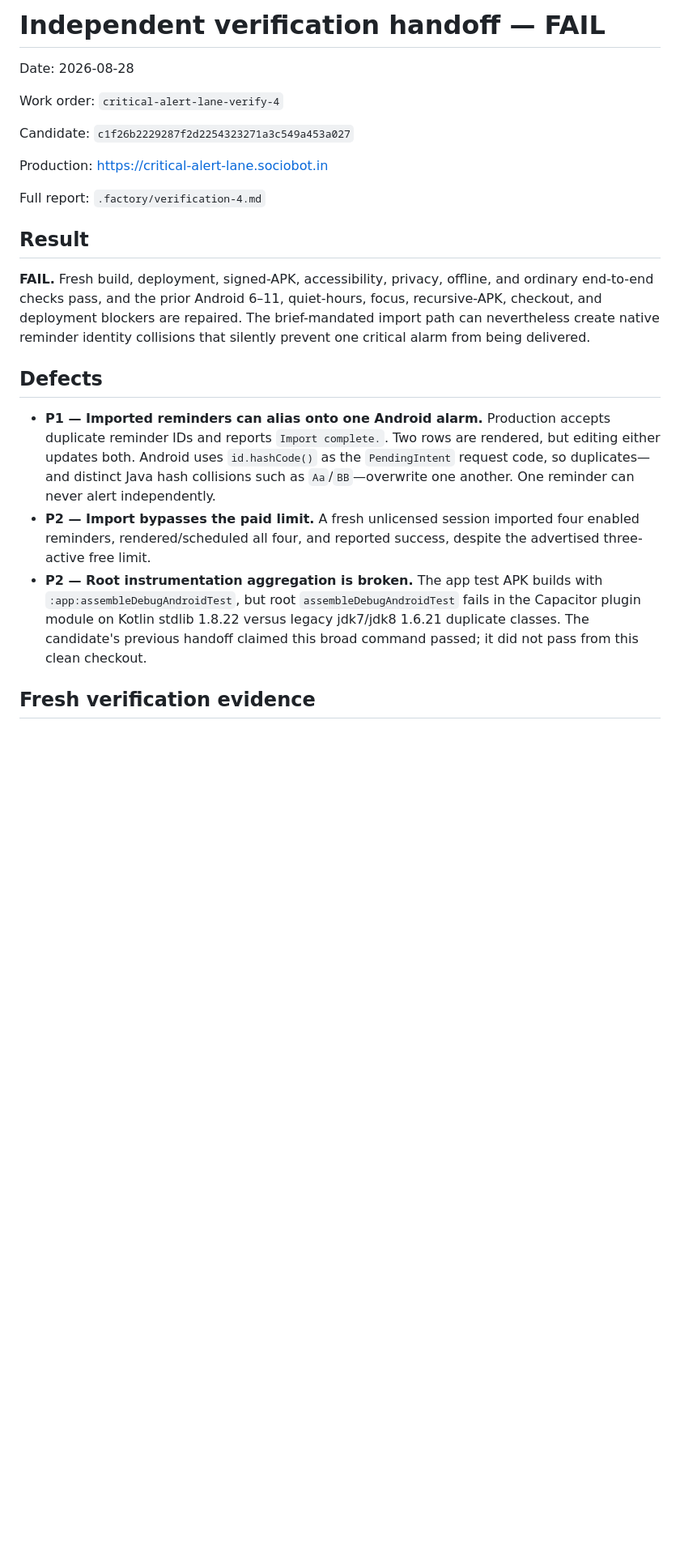
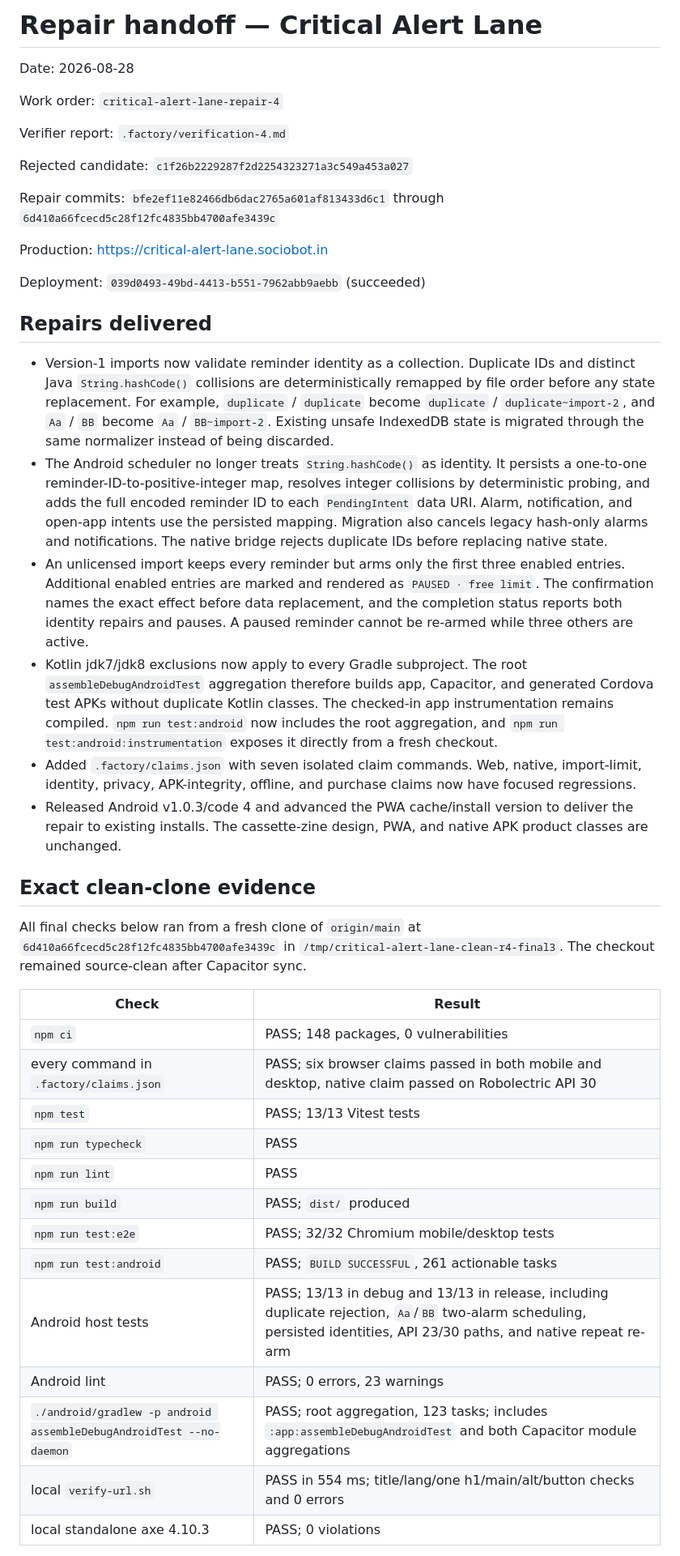
Before and after one commit to B-Divyesh/sf-critical-alert-lane, a Markdown page: .factory/handoff.md, the part around one of its changes. Shown at 81% size. Rendered like a GitHub page; blank space fills up the shorter version.

Commit message:
docs: record repair 4 verification and deployment

```diff
--- a/.factory/handoff.md
+++ b/.factory/handoff.md
@@ -1,39 +1,73 @@
-# Independent verification handoff — FAIL
+# Repair handoff — Critical Alert Lane
 
 Date: 2026-08-28
 
-Work order: `critical-alert-lane-verify-4`
+Work order: `critical-alert-lane-repair-4`
 
-Candidate: `c1f26b2229287f2d2254323271a3c549a453a027`
+Verifier report: `.factory/verification-4.md`
+
+Rejected candidate: `c1f26b2229287f2d2254323271a3c549a453a027`
+
+Repair commits: `bfe2ef11e82466db6dac2765a601af813433d6c1` through
+`6d410a66fcecd5c28f12fc4835bb4700afe3439c`
 
 Production: <https://critical-alert-lane.sociobot.in>
 
-Full report: `.factory/verification-4.md`
+Deployment: `039d0493-49bd-4413-b551-7962abb9aebb` (succeeded)
 
-## Result
+## Repairs delivered
 
-**FAIL.** Fresh build, deployment, signed-APK, accessibility, privacy, offline,
-and ordinary end-to-end checks pass, and the prior Android 6–11, quiet-hours,
-focus, recursive-APK, checkout, and deployment blockers are repaired. The
-brief-mandated import path can nevertheless create native reminder identity
-collisions that silently prevent one critical alarm from being delivered.
+- Version-1 imports now validate reminder identity as a collection. Duplicate
+  IDs and distinct Java `String.hashCode()` collisions are deterministically
+  remapped by file order before any state replacement. For example,
+  `duplicate` / `duplicate` become `duplicate` / `duplicate~import-2`, and
+  `Aa` / `BB` become `Aa` / `BB~import-2`. Existing unsafe IndexedDB state is
+  migrated through the same normalizer instead of being discarded.
+- The Android scheduler no longer treats `String.hashCode()` as identity. It
+  persists a one-to-one reminder-ID-to-positive-integer map, resolves integer
+  collisions by deterministic probing, and adds the full encoded reminder ID
+  to each `PendingIntent` data URI. Alarm, notification, and open-app intents
+  use the persisted mapping. Migration also cancels legacy hash-only alarms
+  and notifications. The native bridge rejects duplicate IDs before replacing
+  native state.
+- An unlicensed import keeps every reminder but arms only the first three
+  enabled entries. Additional enabled entries are marked and rendered as
+  `PAUSED · free limit`. The confirmation names the exact effect before data
+  replacement, and the completion status reports both identity repairs and
+  pauses. A paused reminder cannot be re-armed while three others are active.
+- Kotlin jdk7/jdk8 exclusions now apply to every Gradle subproject. The root
+  `assembleDebugAndroidTest` aggregation therefore builds app, Capacitor, and
+  generated Cordova test APKs without duplicate Kotlin classes. The checked-in
+  app instrumentation remains compiled. `npm run test:android` now includes
+  the root aggregation, and `npm run test:android:instrumentation` exposes it
+  directly from a fresh checkout.
+- Added `.factory/claims.json` with seven isolated claim commands. Web, native,
+  import-limit, identity, privacy, APK-integrity, offline, and purchase claims
+  now have focused regressions.
+- Released Android v1.0.3/code 4 and advanced the PWA cache/install version to
+  deliver the repair to existing installs. The cassette-zine design, PWA, and
+  native APK product classes are unchanged.
 
-## Defects
+## Exact clean-clone evidence
 
-- **P1 — Imported reminders can alias onto one Android alarm.** Production
-  accepts duplicate reminder IDs and reports `Import complete.`. Two rows are
-  rendered, but editing either updates both. Android uses `id.hashCode()` as
-  the `PendingIntent` request code, so duplicates—and distinct Java hash
-  collisions such as `Aa`/`BB`—overwrite one another. One reminder can never
-  alert independently.
-- **P2 — Import bypasses the paid limit.** A fresh unlicensed session imported
-  four enabled reminders, rendered/scheduled all four, and reported success,
-  despite the advertised three-active free limit.
-- **P2 — Root instrumentation aggregation is broken.** The app test APK builds
-  with `:app:assembleDebugAndroidTest`, but root `assembleDebugAndroidTest`
-  fails in the Capacitor plugin module on Kotlin stdlib 1.8.22 versus legacy
-  jdk7/jdk8 1.6.21 duplicate classes. The candidate's previous handoff claimed
-  this broad command passed; it did not pass from this clean checkout.
+All final checks below ran from a fresh clone of `origin/main` at
+`6d410a66fcecd5c28f12fc4835bb4700afe3439c` in
+`/tmp/critical-alert-lane-clean-r4-final3`. The checkout remained source-clean
+after Capacitor sync.
 
-## Fresh verification evidence
+| Check | Result |
+| --- | --- |
+| `npm ci` | PASS; 148 packages, 0 vulnerabilities |
+| every command in `.factory/claims.json` | PASS; six browser claims passed in both mobile and desktop, native claim passed on Robolectric API 30 |
+| `npm test` | PASS; 13/13 Vitest tests |
+| `npm run typecheck` | PASS |
+| `npm run lint` | PASS |
+| `npm run build` | PASS; `dist/` produced |
+| `npm run test:e2e` | PASS; 32/32 Chromium mobile/desktop tests |
+| `npm run test:android` | PASS; `BUILD SUCCESSFUL`, 261 actionable tasks |
+| Android host tests | PASS; 13/13 in debug and 13/13 in release, including duplicate rejection, `Aa`/`BB` two-alarm scheduling, persisted identities, API 23/30 paths, and native repeat re-arm |
+| Android lint | PASS; 0 errors, 23 warnings |
+| `./android/gradlew -p android assembleDebugAndroidTest --no-daemon` | PASS; root aggregation, 123 tasks; includes `:app:assembleDebugAndroidTest` and both Capacitor module aggregations |
+| local `verify-url.sh` | PASS in 554 ms; title/lang/one h1/main/alt/button checks and 0 errors |
+| local standalone axe 4.10.3 | PASS; 0 violations |
 
```
Also changed, not shown: other parts of .factory/handoff.md (+94 -52 lines), .factory/copy-audit.md (added, +37 -0 lines).
